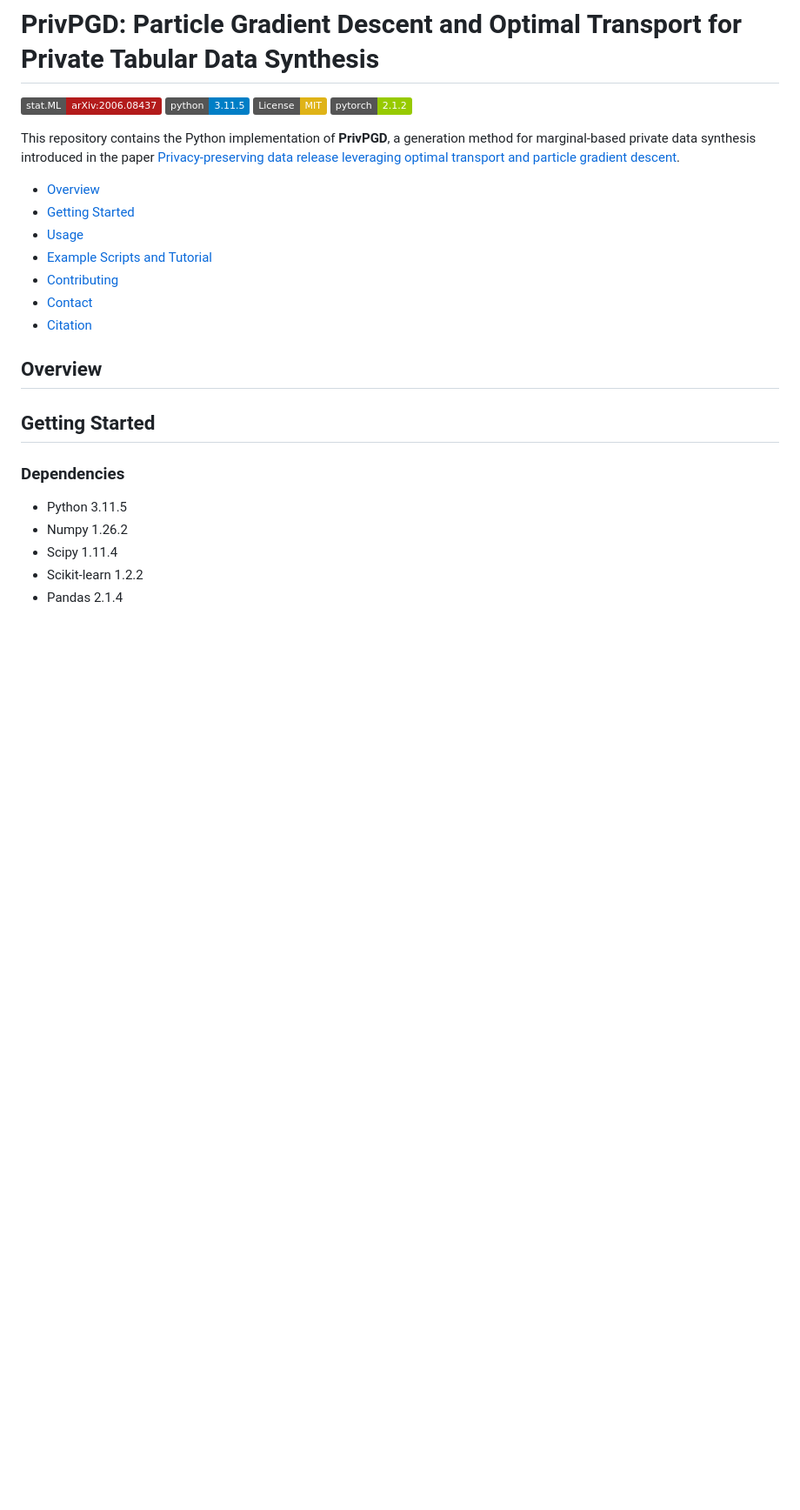
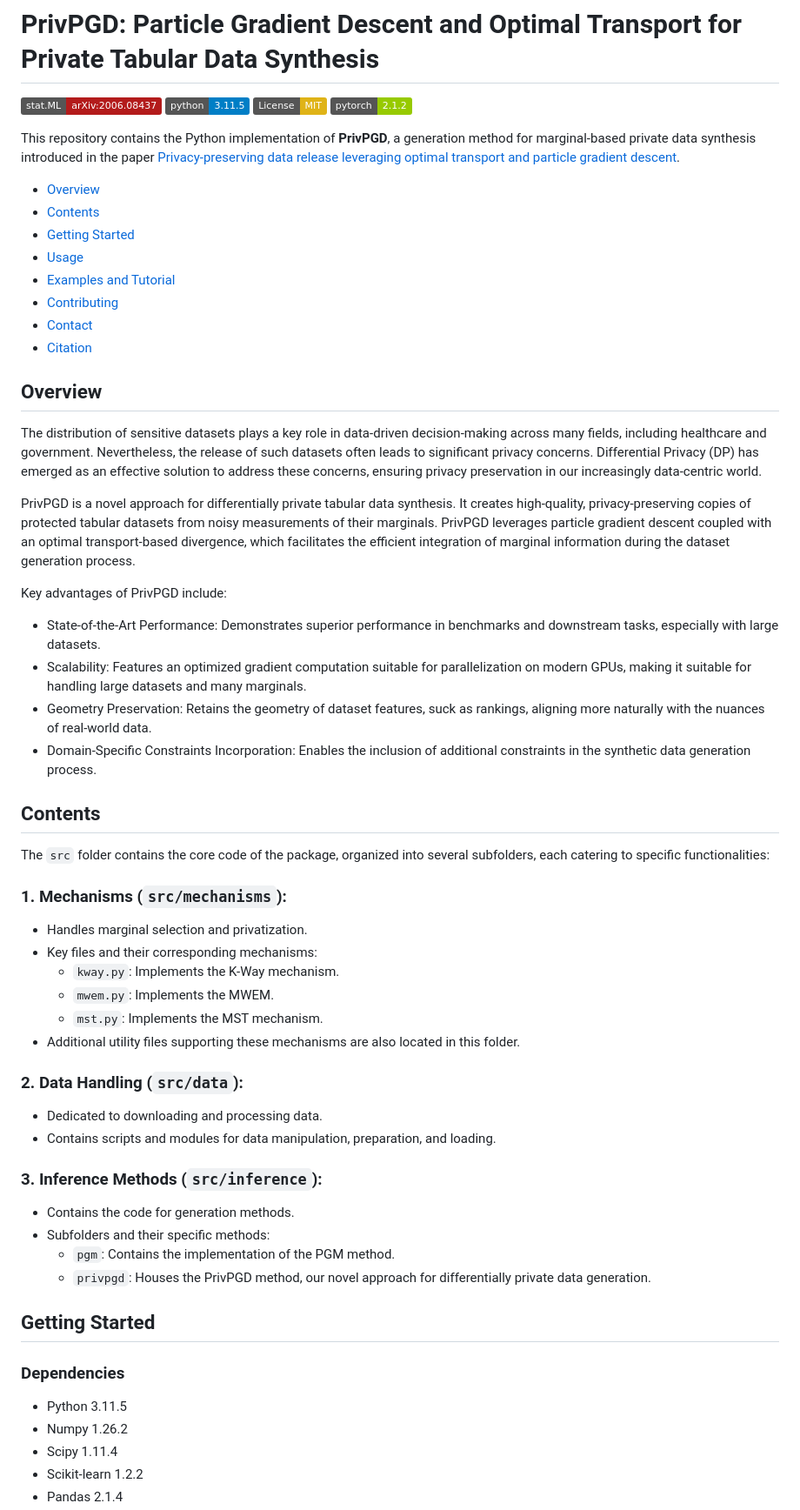
Before and after one commit to jaabmar/private-pgd, a Markdown page: README.md, the part around the change printed below. Shown: that part at 87% size. Drawn GitHub-style; badges without logos; blank space fills up the shorter version.

```diff
--- a/README.md
+++ b/README.md
@@ -9,14 +9,48 @@
 This repository contains the Python implementation of **PrivPGD**, a generation method for marginal-based private data synthesis introduced in the paper [Privacy-preserving data release leveraging optimal transport and particle gradient descent](https://arxiv.org/abs/2312.03871).
 
 * [Overview](#overview)
+* [Contents](#contents)
 * [Getting Started](#getting-started)
 * [Usage](#usage)
-* [Example Scripts and Tutorial](#example-scripts-and-tutorial)
+* [Examples and Tutorial](#examples-and-tutorial)
 * [Contributing](#contributing)
 * [Contact](#contact)
 * [Citation](#citation)
 
 ## Overview
+
+The distribution of sensitive datasets plays a key role in data-driven decision-making across many fields, including healthcare and government. Nevertheless, the release of such datasets often leads to significant privacy concerns. Differential Privacy (DP) has emerged as an effective solution to address these concerns, ensuring privacy preservation in our increasingly data-centric world.
+
+PrivPGD is a novel approach for differentially private tabular data synthesis. It creates high-quality, privacy-preserving copies of protected tabular datasets from noisy measurements of their marginals. PrivPGD leverages particle gradient descent coupled with an optimal transport-based divergence, which facilitates the efficient integration of marginal information during the dataset generation process.
+
+Key advantages of PrivPGD include:
+
+- State-of-the-Art Performance: Demonstrates superior performance in benchmarks and downstream tasks, especially with large datasets.
+- Scalability: Features an optimized gradient computation suitable for parallelization on modern GPUs, making it suitable for handling large datasets and many marginals.
+- Geometry Preservation: Retains the geometry of dataset features, suck as rankings, aligning more naturally with the nuances of real-world data.
+- Domain-Specific Constraints Incorporation: Enables the inclusion of additional constraints in the synthetic data generation process.
+
+## Contents
+
+The `src` folder contains the core code of the package, organized into several subfolders, each catering to specific functionalities:
+
+### 1. Mechanisms (`src/mechanisms`):
+   - Handles marginal selection and privatization.
+   - Key files and their corresponding mechanisms:
+     - `kway.py`: Implements the K-Way mechanism.
+     - `mwem.py`: Implements the MWEM.
+     - `mst.py`: Implements the MST mechanism.
+   - Additional utility files supporting these mechanisms are also located in this folder.
+
+### 2. Data Handling (`src/data`):
+   - Dedicated to downloading and processing data.
+   - Contains scripts and modules for data manipulation, preparation, and loading.
+
+### 3. Inference Methods (`src/inference`):
+   - Contains the code for generation methods.
+   - Subfolders and their specific methods:
+     - `pgm`: Contains the implementation of the PGM method.
+     - `privpgd`: Houses the PrivPGD method, our novel approach for differentially private data generation.
 
 ## Getting Started
 
```
Also changed, not shown: other parts of README.md (+30 -2 lines).
